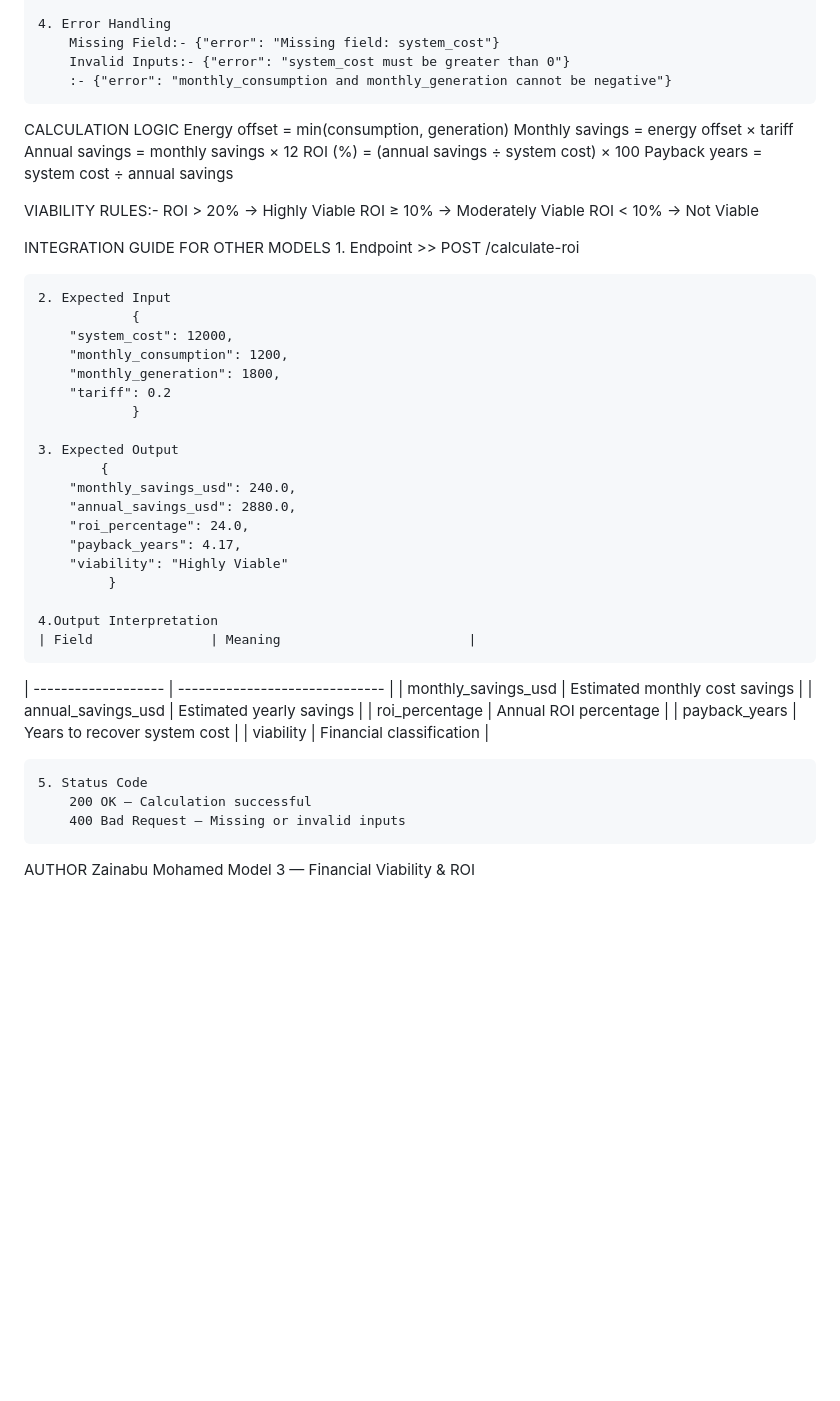
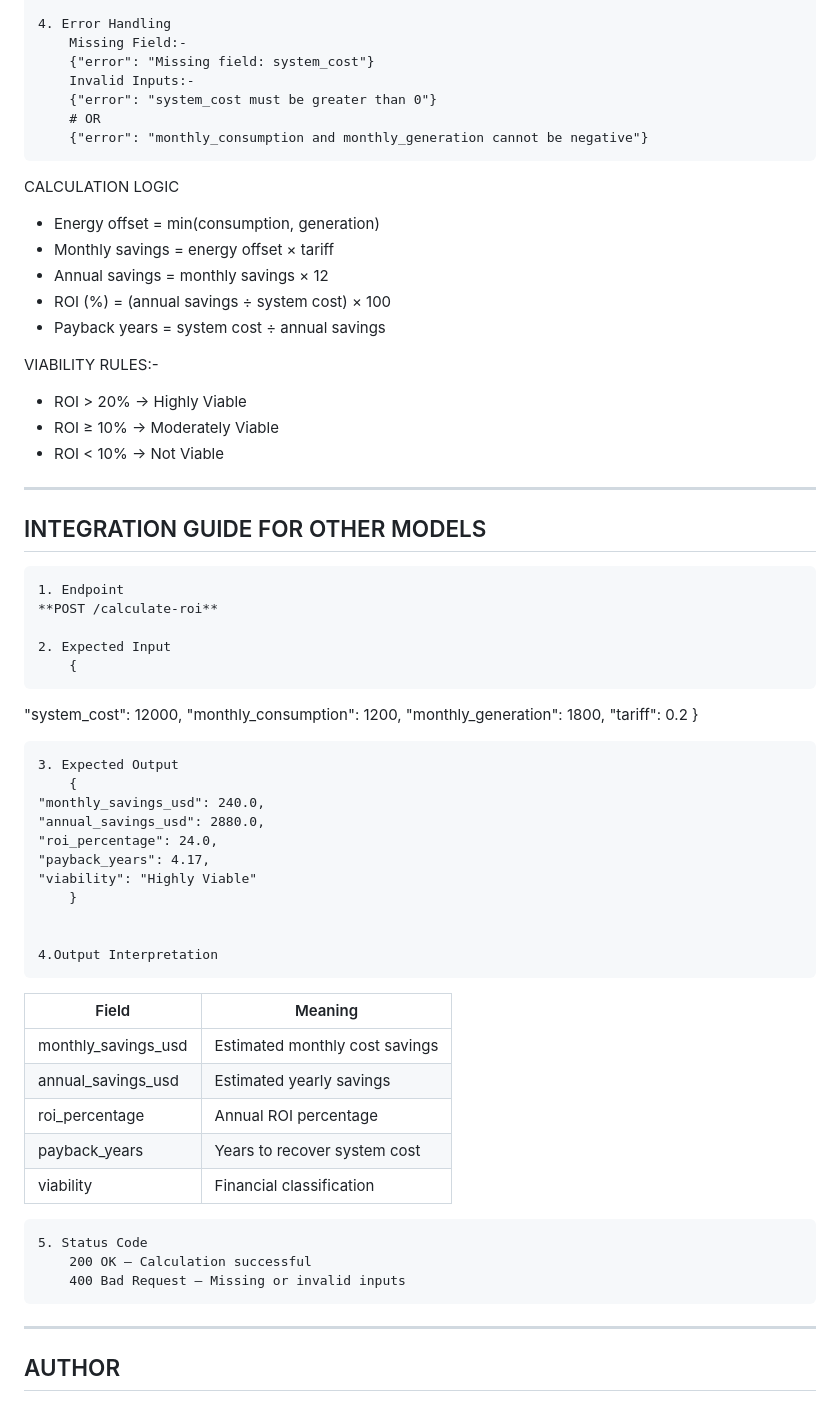
Before and after one commit to Tessa-Saumu/SolarSense-ML-Portfolio, a Markdown page: README.md, the part around one of its changes. GitHub-like rendering; blank space fills up the shorter version.

```diff
--- a/README.md
+++ b/README.md
@@ -82,45 +111,52 @@ POST /calculate-roi
         }
 
     4. Error Handling
-        Missing Field:- {"error": "Missing field: system_cost"}
-        Invalid Inputs:- {"error": "system_cost must be greater than 0"}
-        :- {"error": "monthly_consumption and monthly_generation cannot be negative"}
+        Missing Field:-
+        {"error": "Missing field: system_cost"}
+        Invalid Inputs:-
+        {"error": "system_cost must be greater than 0"}
+        # OR
+        {"error": "monthly_consumption and monthly_generation cannot be negative"}
 
 CALCULATION LOGIC
-    Energy offset = min(consumption, generation)
-    Monthly savings = energy offset × tariff
-    Annual savings = monthly savings × 12
-    ROI (%) = (annual savings ÷ system cost) × 100
-    Payback years = system cost ÷ annual savings
+- Energy offset = min(consumption, generation)
+- Monthly savings = energy offset × tariff
+- Annual savings = monthly savings × 12
+- ROI (%) = (annual savings ÷ system cost) × 100
+- Payback years = system cost ÷ annual savings
+
 
 VIABILITY RULES:-
-    ROI > 20% → Highly Viable
-    ROI ≥ 10% → Moderately Viable
-    ROI < 10% → Not Viable
+- ROI > 20% → Highly Viable
+- ROI ≥ 10% → Moderately Viable
+- ROI < 10% → Not Viable
+---
 
-INTEGRATION GUIDE FOR OTHER MODELS
+## INTEGRATION GUIDE FOR OTHER MODELS
     1. Endpoint
-        >> POST /calculate-roi
+    **POST /calculate-roi**
 
     2. Expected Input
-                {
-        "system_cost": 12000,
-        "monthly_consumption": 1200,
-        "monthly_generation": 1800,
-        "tariff": 0.2
-                }
+        {
+"system_cost": 12000,
+"monthly_consumption": 1200,
+"monthly_generation": 1800,
+"tariff": 0.2
+        }
 
     3. Expected Output
-            {
-        "monthly_savings_usd": 240.0,
-        "annual_savings_usd": 2880.0,
-        "roi_percentage": 24.0,
-        "payback_years": 4.17,
-        "viability": "Highly Viable"
-             }
+        {
+    "monthly_savings_usd": 240.0,
+    "annual_savings_usd": 2880.0,
+    "roi_percentage": 24.0,
+    "payback_years": 4.17,
+    "viability": "Highly Viable"
+        }
+
 
     4.Output Interpretation
-    | Field               | Meaning                        |
+
+|   Field             | Meaning                      |
 | ------------------- | ------------------------------ |
 | monthly_savings_usd | Estimated monthly cost savings |
 | annual_savings_usd  | Estimated yearly savings       |
@@ -128,11 +164,13 @@ INTEGRATION GUIDE FOR OTHER MODELS
 | payback_years       | Years to recover system cost   |
 | viability           | Financial classification       |
 
+
     5. Status Code
         200 OK – Calculation successful
         400 Bad Request – Missing or invalid inputs
 
+---
 
-AUTHOR
+## AUTHOR
 Zainabu Mohamed
 Model 3 — Financial Viability & ROI
```
Also changed, not shown: other parts of README.md (+70 -41 lines).
